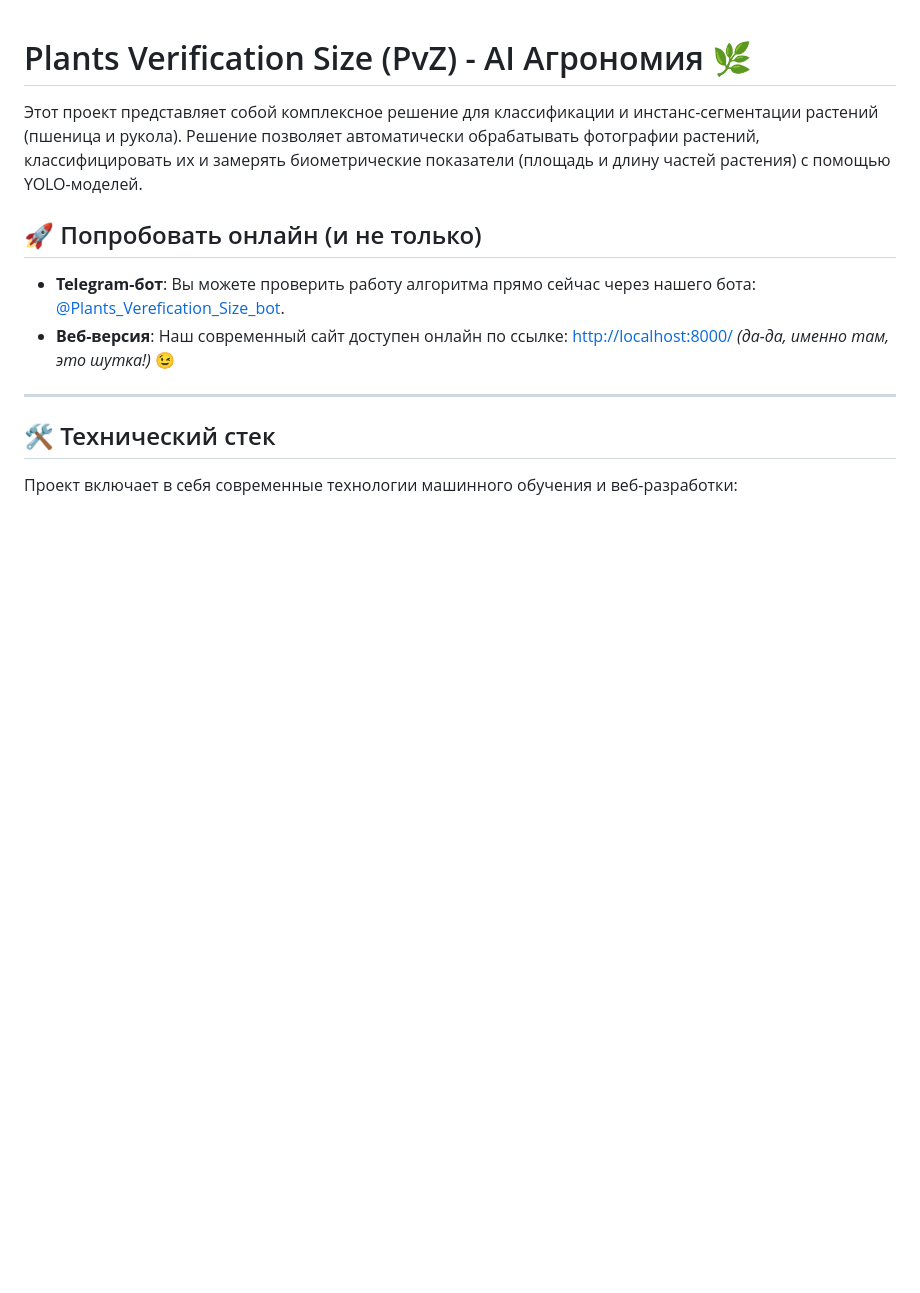
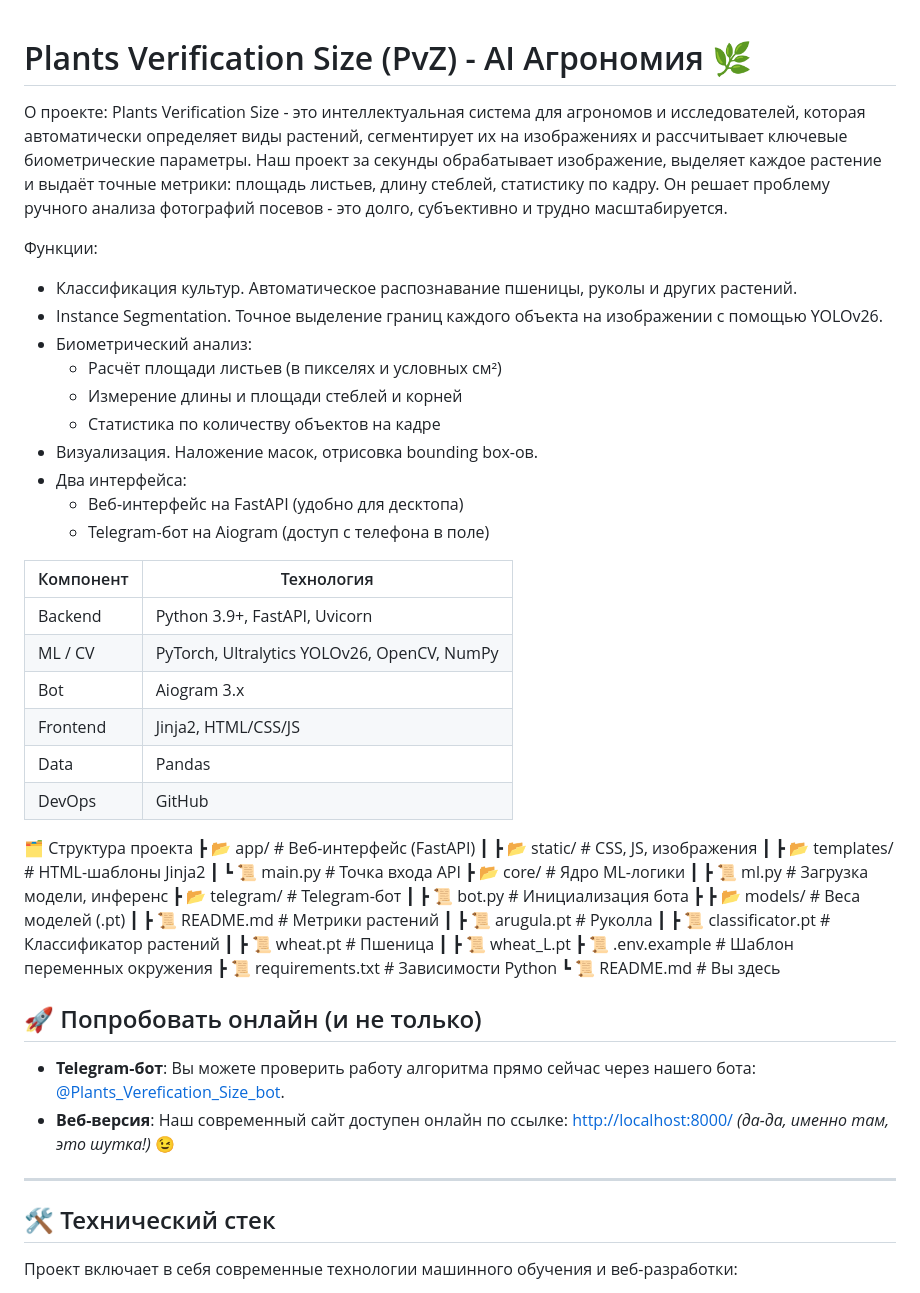
Before and after one commit to YaLapushok/Plants_Verefication_Size-PvZ-, a Markdown page: README.md, the part around the change. Rendered like a GitHub page; blank space fills up the shorter version.

Commit message:
Update README.md
Обновил сведения о проекте

```diff
--- a/README.md
+++ b/README.md
@@ -1,6 +1,49 @@
 # Plants Verification Size (PvZ) - AI Агрономия 🌿
 
-Этот проект представляет собой комплексное решение для классификации и инстанс-сегментации растений (пшеница и рукола). Решение позволяет автоматически обрабатывать фотографии растений, классифицировать их и замерять биометрические показатели (площадь и длину частей растения) с помощью YOLO-моделей.
+О проекте:
+Plants Verification Size - это интеллектуальная система для агрономов и исследователей, которая автоматически определяет виды растений, сегментирует их на изображениях и рассчитывает ключевые биометрические параметры.
+Наш проект за секунды обрабатывает изображение, выделяет каждое растение и выдаёт точные метрики: площадь листьев, длину стеблей, статистику по кадру. Он решает проблему ручного анализа фотографий посевов - это долго, субъективно и трудно масштабируется.
+
+Функции:
+- Классификация культур. Автоматическое распознавание пшеницы, руколы и других растений.
+- Instance Segmentation. Точное выделение границ каждого объекта на изображении с помощью YOLOv26.
+- Биометрический анализ:
+  - Расчёт площади листьев (в пикселях и условных см²)
+  - Измерение длины и площади стеблей и корней
+  - Статистика по количеству объектов на кадре
+- Визуализация. Наложение масок, отрисовка bounding box-ов.
+- Два интерфейса:
+  - Веб-интерфейс на FastAPI (удобно для десктопа)
+  - Telegram-бот на Aiogram (доступ с телефона в поле)
+
+
+| Компонент  | Технология                                  |
+|------------|---------------------------------------------|
+| Backend    | Python 3.9+, FastAPI, Uvicorn               |
+| ML / CV    | PyTorch, Ultralytics YOLOv26, OpenCV, NumPy |
+| Bot        | Aiogram 3.x                                 |
+| Frontend   | Jinja2, HTML/CSS/JS                         |
+| Data       | Pandas                                      |
+| DevOps     | GitHub                                      |
+
+🗂️ Структура проекта
+ ┣ 📂 app/                     # Веб-интерфейс (FastAPI)
+ ┃ ┣ 📂 static/                # CSS, JS, изображения
+ ┃ ┣ 📂 templates/             # HTML-шаблоны Jinja2
+ ┃ ┗ 📜 main.py                # Точка входа API
+ ┣ 📂 core/                    # Ядро ML-логики
+ ┃ ┣ 📜 ml.py                  # Загрузка модели, инференс
+ ┣ 📂 telegram/                # Telegram-бот
+ ┃ ┣ 📜 bot.py                 # Инициализация бота
+ ┣ ┣ 📂 models/                # Веса моделей (.pt)
+ ┃ ┣ 📜 README.md              # Метрики растений
+ ┃ ┣ 📜 arugula.pt             # Руколла
+ ┃ ┣ 📜 classificator.pt       # Классификатор растений
+ ┃ ┣ 📜 wheat.pt               # Пшеница
+ ┃ ┣ 📜 wheat_L.pt
+ ┣ 📜 .env.example             # Шаблон переменных окружения
+ ┣ 📜 requirements.txt         # Зависимости Python
+ ┗ 📜 README.md                # Вы здесь
 
 ## 🚀 Попробовать онлайн (и не только)
 
```
